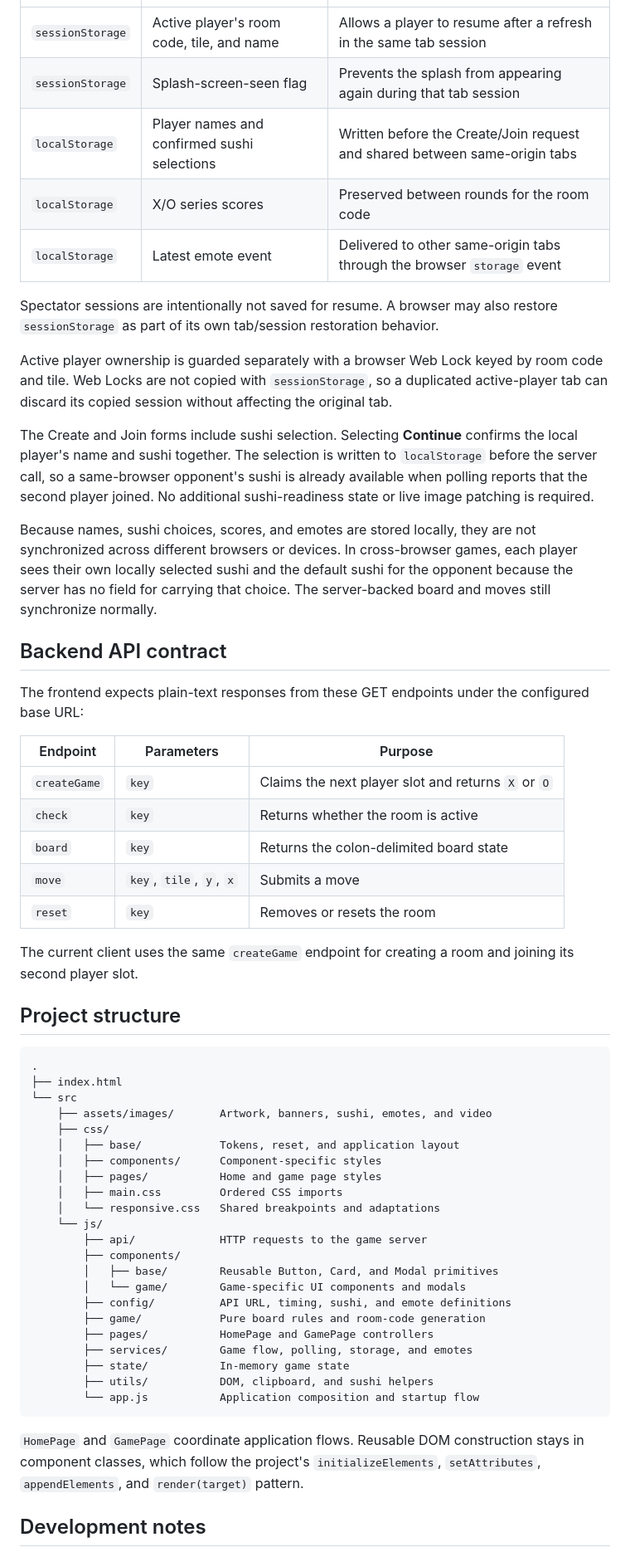
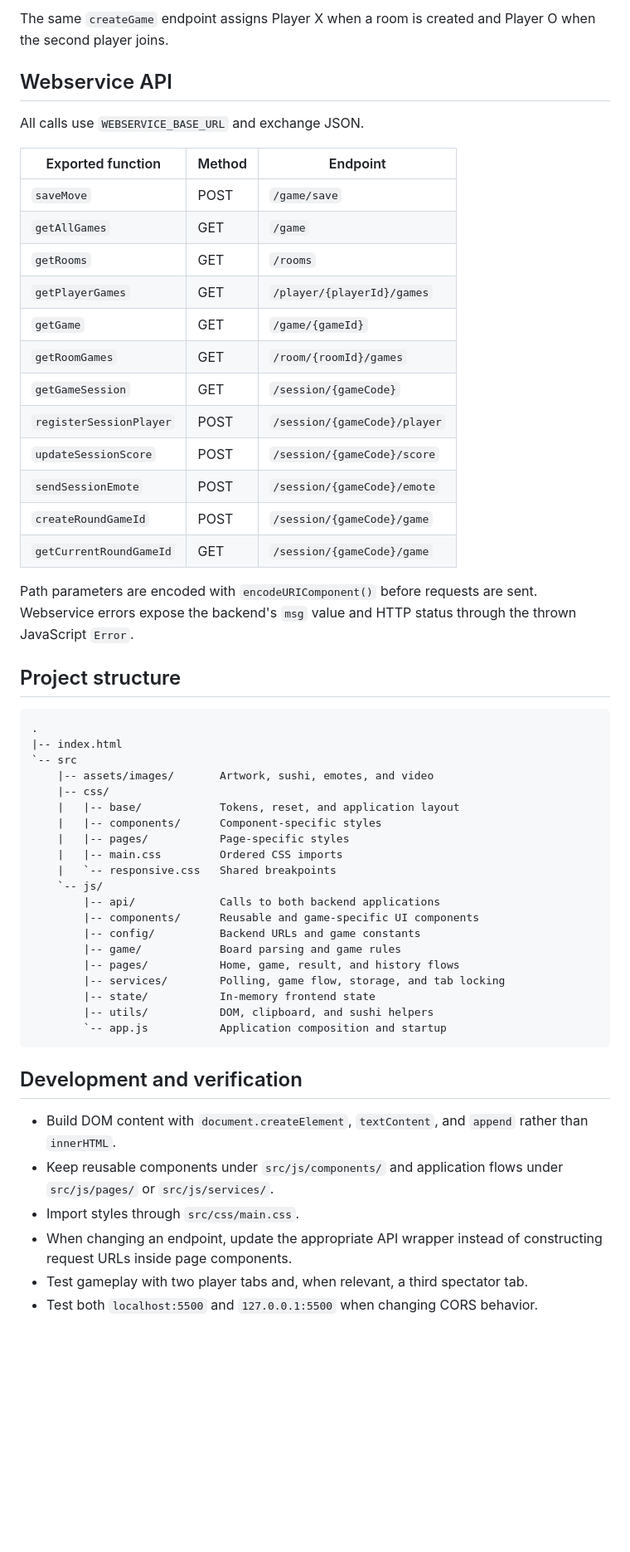
Before and after one commit to Dwyght/svi-js-tic-tac-toe, a Markdown page: README.md, the part around one of its changes. Shown at 83% size. GitHub-like rendering; blank space fills up the shorter version.

Commit message:
docs: update README for clarity and feature enhancements

````diff
--- a/README.md
+++ b/README.md
@@ -85,60 +128,57 @@ The project uses both storage types intentionally:
+The same `createGame` endpoint assigns Player X when a room is created and Player O when the second player joins.
+
+## Webservice API
+
+All calls use `WEBSERVICE_BASE_URL` and exchange JSON.
+
+| Exported function | Method | Endpoint |
 | --- | --- | --- |
-| `sessionStorage` | Active player's room code, tile, and name | Allows a player to resume after a refresh in the same tab session |
-| `sessionStorage` | Splash-screen-seen flag | Prevents the splash from appearing again during that tab session |
-| `localStorage` | Player names and confirmed sushi selections | Written before the Create/Join request and shared between same-origin tabs |
-| `localStorage` | X/O series scores | Preserved between rounds for the room code |
-| `localStorage` | Latest emote event | Delivered to other same-origin tabs through the browser `storage` event |
+| `saveMove` | POST | `/game/save` |
+| `getAllGames` | GET | `/game` |
+| `getRooms` | GET | `/rooms` |
+| `getPlayerGames` | GET | `/player/{playerId}/games` |
+| `getGame` | GET | `/game/{gameId}` |
+| `getRoomGames` | GET | `/room/{roomId}/games` |
+| `getGameSession` | GET | `/session/{gameCode}` |
+| `registerSessionPlayer` | POST | `/session/{gameCode}/player` |
+| `updateSessionScore` | POST | `/session/{gameCode}/score` |
+| `sendSessionEmote` | POST | `/session/{gameCode}/emote` |
+| `createRoundGameId` | POST | `/session/{gameCode}/game` |
+| `getCurrentRoundGameId` | GET | `/session/{gameCode}/game` |
 
-Spectator sessions are intentionally not saved for resume. A browser may also restore `sessionStorage` as part of its own tab/session restoration behavior.
-
-Active player ownership is guarded separately with a browser Web Lock keyed by room code and tile. Web Locks are not copied with `sessionStorage`, so a duplicated active-player tab can discard its copied session without affecting the original tab.
-
-The Create and Join forms include sushi selection. Selecting **Continue** confirms the local player's name and sushi together. The selection is written to `localStorage` before the server call, so a same-browser opponent's sushi is already available when polling reports that the second player joined. No additional sushi-readiness state or live image patching is required.
-
-Because names, sushi choices, scores, and emotes are stored locally, they are not synchronized across different browsers or devices. In cross-browser games, each player sees their own locally selected sushi and the default sushi for the opponent because the server has no field for carrying that choice. The server-backed board and moves still synchronize normally.
-
-## Backend API contract
-
-The frontend expects plain-text responses from these GET endpoints under the configured base URL:
-
-| Endpoint | Parameters | Purpose |
-| --- | --- | --- |
-| `createGame` | `key` | Claims the next player slot and returns `X` or `O` |
-| `check` | `key` | Returns whether the room is active |
-| `board` | `key` | Returns the colon-delimited board state |
-| `move` | `key`, `tile`, `y`, `x` | Submits a move |
-| `reset` | `key` | Removes or resets the room |
-
-The current client uses the same `createGame` endpoint for creating a room and joining its second player slot.
+Path parameters are encoded with `encodeURIComponent()` before requests are sent. Webservice errors expose the backend's `msg` value and HTTP status through the thrown JavaScript `Error`.
 
 ## Project structure
 
 ```text
 .
-├── index.html
-└── src
-    ├── assets/images/       Artwork, banners, sushi, emotes, and video
-    ├── css/
-    │   ├── base/            Tokens, reset, and application layout
-    │   ├── components/      Component-specific styles
-    │   ├── pages/           Home and game page styles
-    │   ├── main.css         Ordered CSS imports
-    │   └── responsive.css   Shared breakpoints and adaptations
-    └── js/
-        ├── api/             HTTP requests to the game server
-        ├── components/
-        │   ├── base/        Reusable Button, Card, and Modal primitives
-        │   └── game/        Game-specific UI components and modals
-        ├── config/          API URL, timing, sushi, and emote definitions
-        ├── game/            Pure board rules and room-code generation
-        ├── pages/           HomePage and GamePage controllers
-        ├── services/        Game flow, polling, storage, and emotes
-        ├── state/           In-memory game state
-        ├── utils/           DOM, clipboard, and sushi helpers
-        └── app.js           Application composition and startup flow
+|-- index.html
+`-- src
+    |-- assets/images/       Artwork, sushi, emotes, and video
+    |-- css/
+    |   |-- base/            Tokens, reset, and application layout
+    |   |-- components/      Component-specific styles
+    |   |-- pages/           Page-specific styles
+    |   |-- main.css         Ordered CSS imports
+    |   `-- responsive.css   Shared breakpoints
+    `-- js/
+        |-- api/             Calls to both backend applications
+        |-- components/      Reusable and game-specific UI components
+        |-- config/          Backend URLs and game constants
+        |-- game/            Board parsing and game rules
+        |-- pages/           Home, game, result, and history flows
+        |-- services/        Polling, game flow, storage, and tab locking
+        |-- state/           In-memory frontend state
+        |-- utils/           DOM, clipboard, and sushi helpers
+        `-- app.js           Application composition and startup
 ```
 
-`HomePage` and `GamePage` coordinate application flows. Reusable DOM construction stays in component classes, which follow the project's `initializeElements`, `setAttributes`, `appendElements`, and `render(target)` pattern.
+## Development and verification
 
-## Development notes
+- Build DOM content with `document.createElement`, `textContent`, and `append` rather than `innerHTML`.
+- Keep reusable components under `src/js/components/` and application flows under `src/js/pages/` or `src/js/services/`.
+- Import styles through `src/css/main.css`.
+- When changing an endpoint, update the appropriate API wrapper instead of constructing request URLs inside page components.
+- Test gameplay with two player tabs and, when relevant, a third spectator tab.
+- Test both `localhost:5500` and `127.0.0.1:5500` when changing CORS behavior.
 
````
Also changed, not shown: other parts of README.md (+88 -54 lines).
